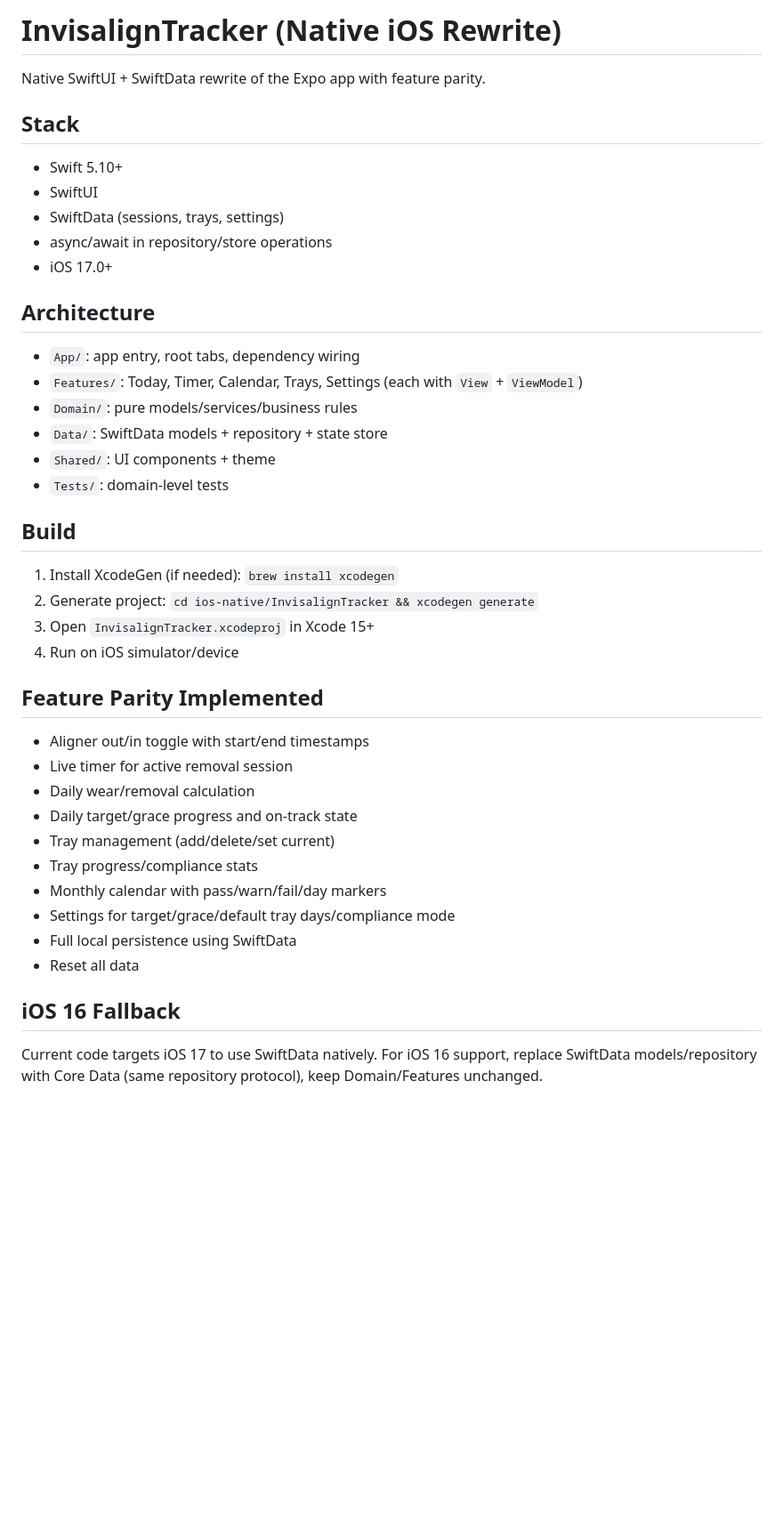
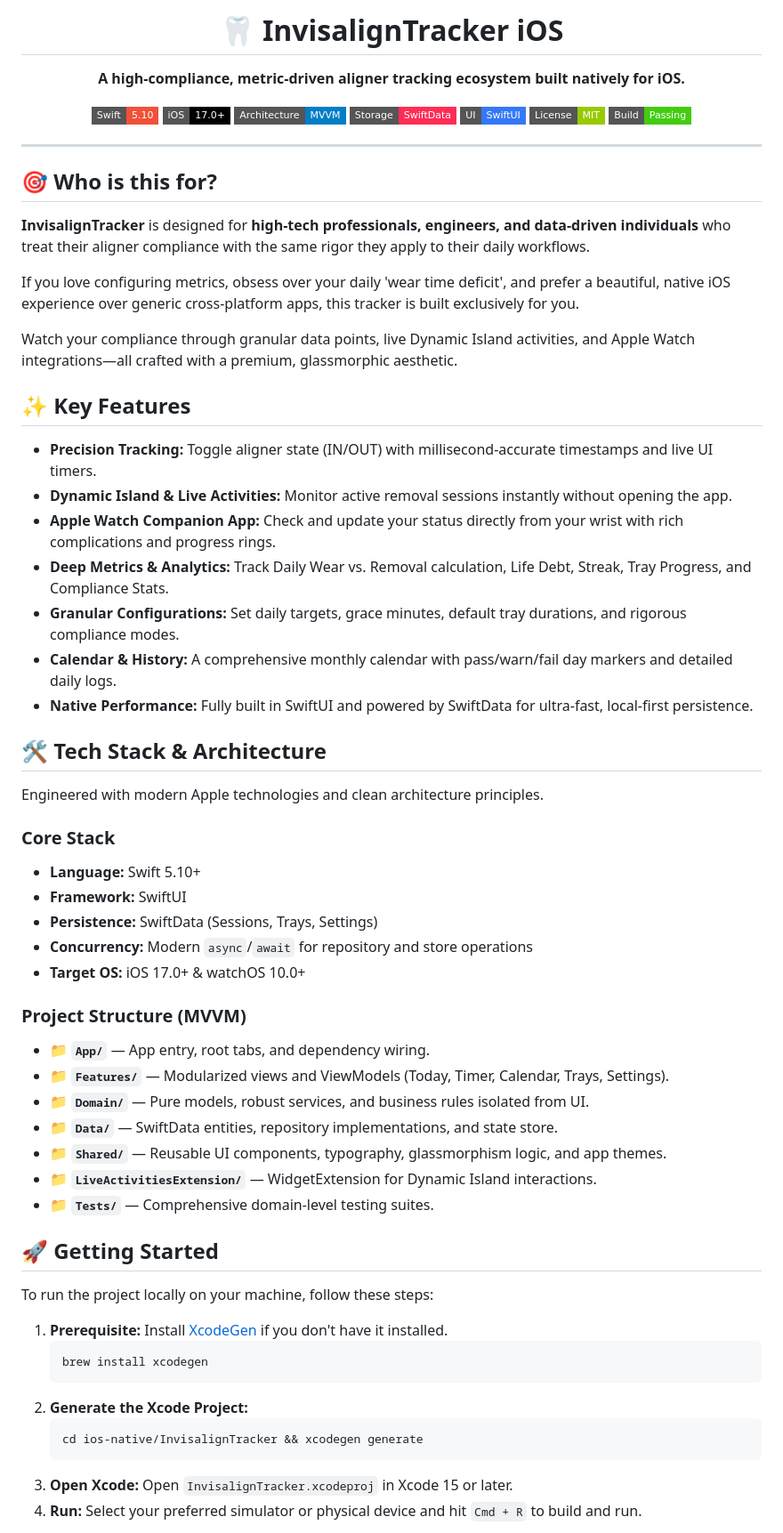
Before and after one commit to nikhilc523/Invasilign_Tracker_app, a Markdown page: README.md, the part around one of its changes. Shown at 89% size. Rendered like a GitHub page; badges without logos; blank space fills up the shorter version.

Commit message:
docs(ios): Rewrite README with premium aesthetic and badges

````diff
--- a/README.md
+++ b/README.md
@@ -1,39 +1,71 @@
-# InvisalignTracker (Native iOS Rewrite)
+<div align="center">
+  <h1>🦷 InvisalignTracker iOS</h1>
+  <p><strong>A high-compliance, metric-driven aligner tracking ecosystem built natively for iOS.</strong></p>
 
-Native SwiftUI + SwiftData rewrite of the Expo app with feature parity.
+  <p>
+    <img src="https://img.shields.io/badge/Swift-5.10-F05138.svg?style=flat-square&logo=swift" alt="Swift 5.10">
+    <img src="https://img.shields.io/badge/iOS-17.0+-000000.svg?style=flat-square&logo=apple" alt="iOS 17.0+">
+    <img src="https://img.shields.io/badge/Architecture-MVVM-blue.svg?style=flat-square" alt="Architecture MVVM">
+    <img src="https://img.shields.io/badge/Storage-SwiftData-FF2D55.svg?style=flat-square" alt="SwiftData">
+    <img src="https://img.shields.io/badge/UI-SwiftUI-3478f6.svg?style=flat-square" alt="SwiftUI">
+    <img src="https://img.shields.io/badge/License-MIT-green.svg?style=flat-square" alt="License">
+    <img src="https://img.shields.io/badge/Build-Passing-brightgreen.svg?style=flat-square" alt="Build Status">
+  </p>
+</div>
 
-## Stack
-- Swift 5.10+
-- SwiftUI
-- SwiftData (sessions, trays, settings)
-- async/await in repository/store operations
-- iOS 17.0+
+---
 
-## Architecture
-- `App/`: app entry, root tabs, dependency wiring
-- `Features/`: Today, Timer, Calendar, Trays, Settings (each with `View` + `ViewModel`)
-- `Domain/`: pure models/services/business rules
-- `Data/`: SwiftData models + repository + state store
-- `Shared/`: UI components + theme
-- `Tests/`: domain-level tests
+## 🎯 Who is this for?
 
-## Build
-1. Install XcodeGen (if needed): `brew install xcodegen`
-2. Generate project: `cd ios-native/InvisalignTracker && xcodegen generate`
-3. Open `InvisalignTracker.xcodeproj` in Xcode 15+
-4. Run on iOS simulator/device
+**InvisalignTracker** is designed for **high-tech professionals, engineers, and data-driven individuals** who treat their aligner compliance with the same rigor they apply to their daily workflows.
 
-## Feature Parity Implemented
-- Aligner out/in toggle with start/end timestamps
-- Live timer for active removal session
-- Daily wear/removal calculation
-- Daily target/grace progress and on-track state
-- Tray management (add/delete/set current)
-- Tray progress/compliance stats
-- Monthly calendar with pass/warn/fail/day markers
-- Settings for target/grace/default tray days/compliance mode
-- Full local persistence using SwiftData
-- Reset all data
+If you love configuring metrics, obsess over your daily 'wear time deficit', and prefer a beautiful, native iOS experience over generic cross-platform apps, this tracker is built exclusively for you.
 
-## iOS 16 Fallback
-Current code targets iOS 17 to use SwiftData natively. For iOS 16 support, replace SwiftData models/repository with Core Data (same repository protocol), keep Domain/Features unchanged.
+Watch your compliance through granular data points, live Dynamic Island activities, and Apple Watch integrations—all crafted with a premium, glassmorphic aesthetic.
+
+## ✨ Key Features
+
+- **Precision Tracking:** Toggle aligner state (IN/OUT) with millisecond-accurate timestamps and live UI timers.
+- **Dynamic Island & Live Activities:** Monitor active removal sessions instantly without opening the app.
+- **Apple Watch Companion App:** Check and update your status directly from your wrist with rich complications and progress rings.
+- **Deep Metrics & Analytics:** Track Daily Wear vs. Removal calculation, Life Debt, Streak, Tray Progress, and Compliance Stats.
+- **Granular Configurations:** Set daily targets, grace minutes, default tray durations, and rigorous compliance modes.
+- **Calendar & History:** A comprehensive monthly calendar with pass/warn/fail day markers and detailed daily logs.
+- **Native Performance:** Fully built in SwiftUI and powered by SwiftData for ultra-fast, local-first persistence.
+
+## 🛠 Tech Stack & Architecture
+
+Engineered with modern Apple technologies and clean architecture principles.
+
+### Core Stack
+- **Language:** Swift 5.10+
+- **Framework:** SwiftUI
+- **Persistence:** SwiftData (Sessions, Trays, Settings)
+- **Concurrency:** Modern `async`/`await` for repository and store operations
+- **Target OS:** iOS 17.0+ & watchOS 10.0+
+
+### Project Structure (MVVM)
+- 📁 **`App/`** — App entry, root tabs, and dependency wiring.
+- 📁 **`Features/`** — Modularized views and ViewModels (Today, Timer, Calendar, Trays, Settings).
+- 📁 **`Domain/`** — Pure models, robust services, and business rules isolated from UI.
+- 📁 **`Data/`** — SwiftData entities, repository implementations, and state store.
+- 📁 **`Shared/`** — Reusable UI components, typography, glassmorphism logic, and app themes.
+- 📁 **`LiveActivitiesExtension/`** — WidgetExtension for Dynamic Island interactions.
+- 📁 **`Tests/`** — Comprehensive domain-level testing suites.
+
+## 🚀 Getting Started
+
+To run the project locally on your machine, follow these steps:
+
+1. **Prerequisite:** Install [XcodeGen](https://github.com/yonaskolb/XcodeGen) if you don't have it installed.
+   ```bash
+   brew install xcodegen
+   ```
+2. **Generate the Xcode Project:**
+   ```bash
+   cd ios-native/InvisalignTracker && xcodegen generate
+   ```
+3. **Open Xcode:**
+   Open `InvisalignTracker.xcodeproj` in Xcode 15 or later.
+4. **Run:** Select your preferred simulator or physical device and hit `Cmd + R` to build and run.
+
````
Also changed, not shown: other parts of README.md (+4 -0 lines).
